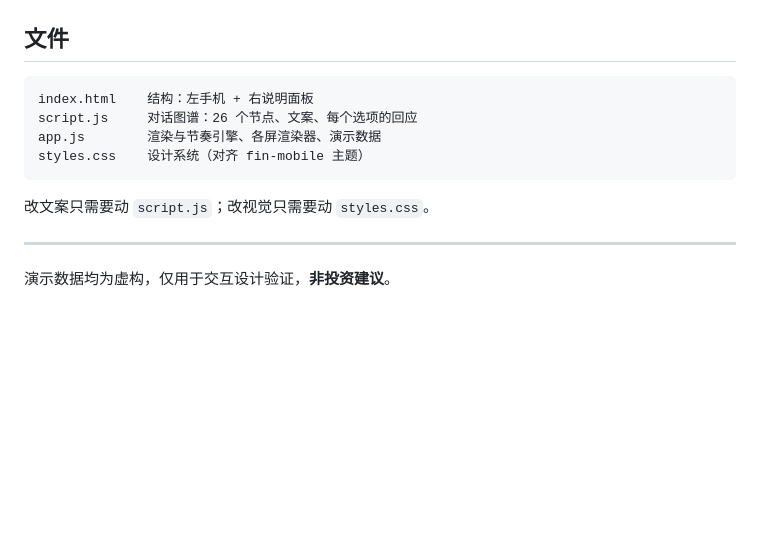
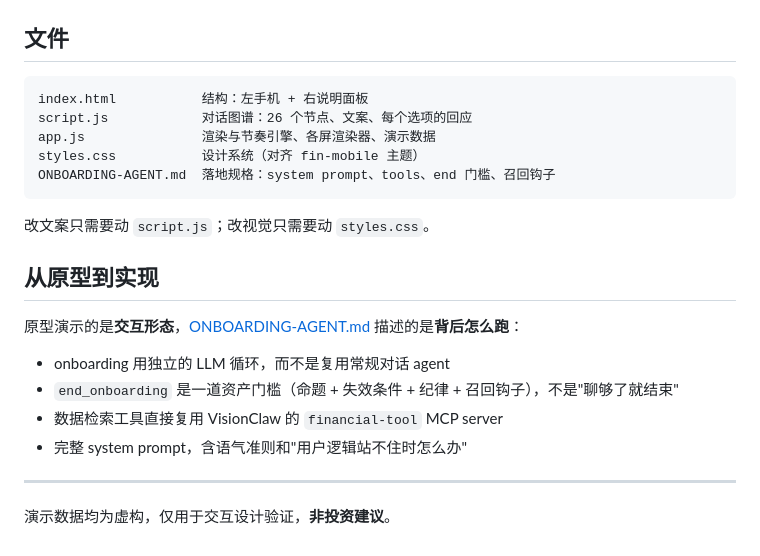
Before and after one commit to zhenweiwang1990/rethinka-onboarding-prototype, a Markdown page: README.md, the part around the change. Rendered like a GitHub page; blank space fills up the shorter version.

Commit message:
docs: link the agent spec from the README
The prompt/tools spec was already in the repo but undiscoverable.

Co-authored-by: Cursor <cursoragent@cursor.com>

````diff
--- a/README.md
+++ b/README.md
@@ -74,14 +74,24 @@ python3 -m http.server 4599
 ## 文件
 
 ```
-index.html    结构：左手机 + 右说明面板
-script.js     对话图谱：26 个节点、文案、每个选项的回应
-app.js        渲染与节奏引擎、各屏渲染器、演示数据
-styles.css    设计系统（对齐 fin-mobile 主题）
+index.html           结构：左手机 + 右说明面板
+script.js            对话图谱：26 个节点、文案、每个选项的回应
+app.js               渲染与节奏引擎、各屏渲染器、演示数据
+styles.css           设计系统（对齐 fin-mobile 主题）
+ONBOARDING-AGENT.md  落地规格：system prompt、tools、end 门槛、召回钩子
 ```
 
 改文案只需要动 `script.js`；改视觉只需要动 `styles.css`。
 
+## 从原型到实现
+
+原型演示的是**交互形态**，[ONBOARDING-AGENT.md](ONBOARDING-AGENT.md) 描述的是**背后怎么跑**：
+
+- onboarding 用独立的 LLM 循环，而不是复用常规对话 agent
+- `end_onboarding` 是一道资产门槛（命题 + 失效条件 + 纪律 + 召回钩子），不是"聊够了就结束"
+- 数据检索工具直接复用 VisionClaw 的 `financial-tool` MCP server
+- 完整 system prompt，含语气准则和"用户逻辑站不住时怎么办"
+
 ---
 
 演示数据均为虚构，仅用于交互设计验证，**非投资建议**。
````
